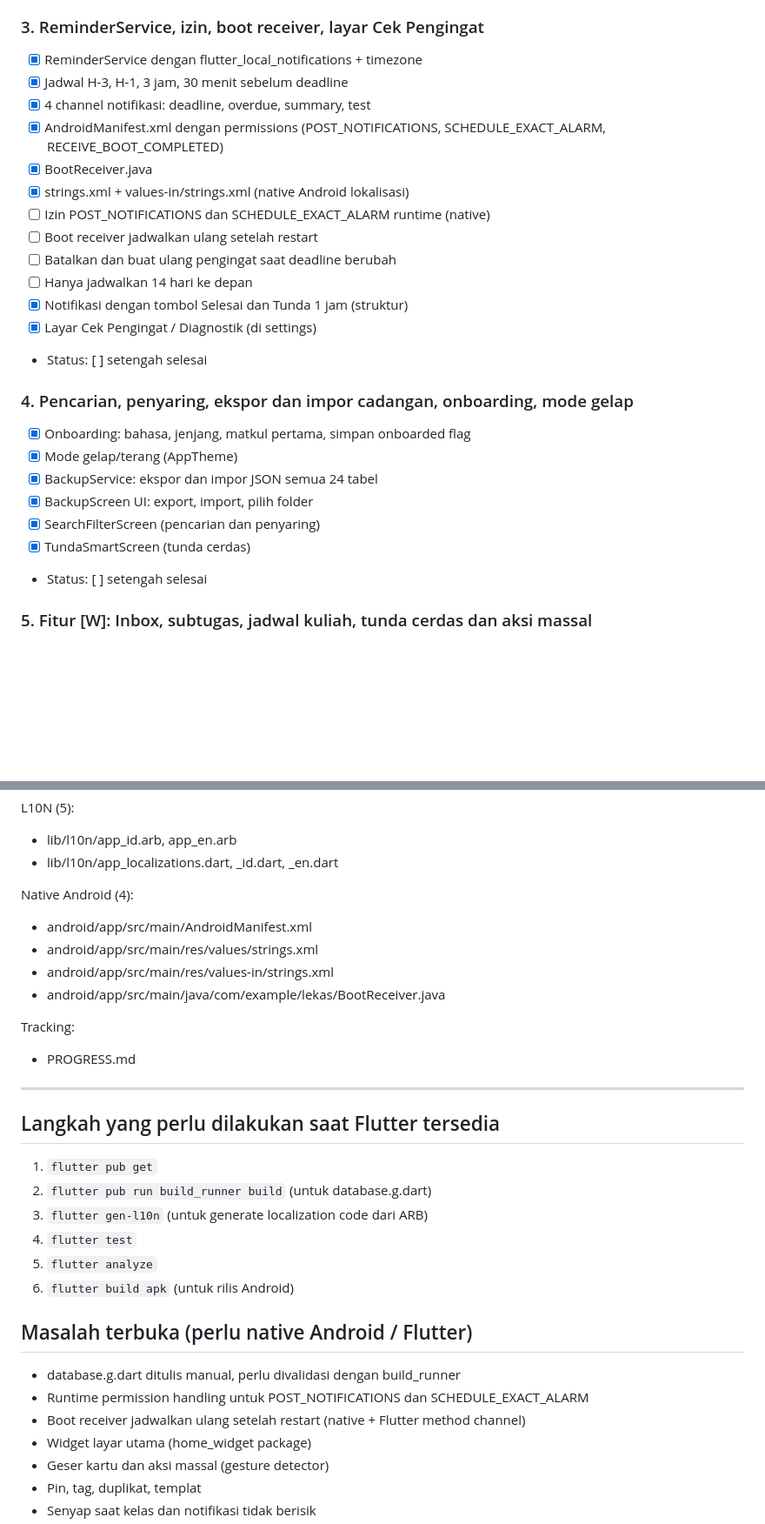
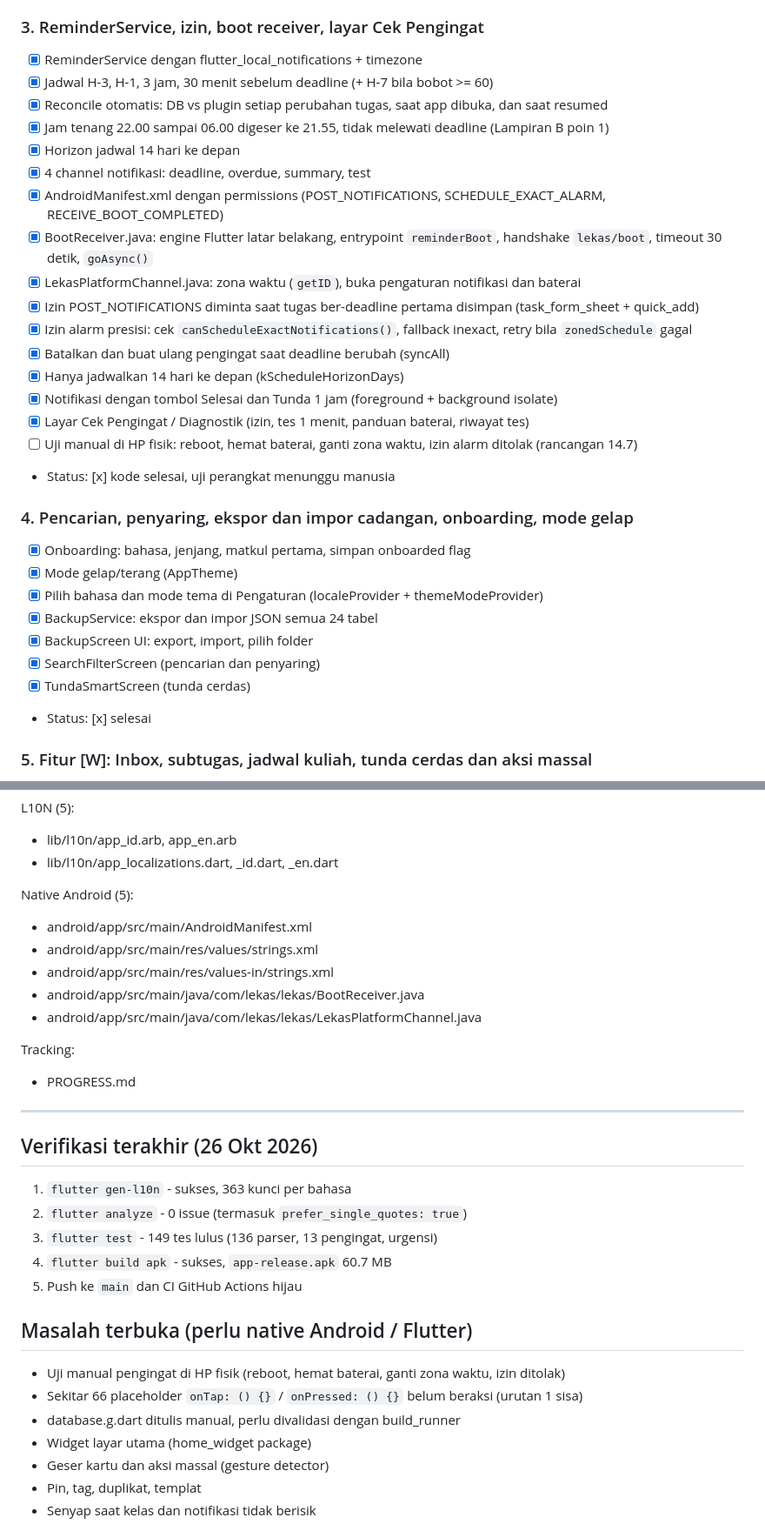
Before and after one commit to nekonaru/lekas, a Markdown page: PROGRESS.md, 2 parts joined by grey strips. Shown at 87% size. GitHub-like rendering; blank space fills up the shorter version.

Commit message:
docs: record reminder, parser and l10n progress (Indonesian)

```diff
--- a/PROGRESS.md
+++ b/PROGRESS.md
@@ -34,27 +48,32 @@ Terakhir diperbarui: Sun Oct 25 2026
 
 ### 3. ReminderService, izin, boot receiver, layar Cek Pengingat
 - [x] ReminderService dengan flutter_local_notifications + timezone
-- [x] Jadwal H-3, H-1, 3 jam, 30 menit sebelum deadline
+- [x] Jadwal H-3, H-1, 3 jam, 30 menit sebelum deadline (+ H-7 bila bobot >= 60)
+- [x] Reconcile otomatis: DB vs plugin setiap perubahan tugas, saat app dibuka, dan saat resumed
+- [x] Jam tenang 22.00 sampai 06.00 digeser ke 21.55, tidak melewati deadline (Lampiran B poin 1)
+- [x] Horizon jadwal 14 hari ke depan
 - [x] 4 channel notifikasi: deadline, overdue, summary, test
 - [x] AndroidManifest.xml dengan permissions (POST_NOTIFICATIONS, SCHEDULE_EXACT_ALARM, RECEIVE_BOOT_COMPLETED)
-- [x] BootReceiver.java
-- [x] strings.xml + values-in/strings.xml (native Android lokalisasi)
-- [ ] Izin POST_NOTIFICATIONS dan SCHEDULE_EXACT_ALARM runtime (native)
-- [ ] Boot receiver jadwalkan ulang setelah restart
-- [ ] Batalkan dan buat ulang pengingat saat deadline berubah
-- [ ] Hanya jadwalkan 14 hari ke depan
-- [x] Notifikasi dengan tombol Selesai dan Tunda 1 jam (struktur)
-- [x] Layar Cek Pengingat / Diagnostik (di settings)
-- Status: [ ] setengah selesai
+- [x] BootReceiver.java: engine Flutter latar belakang, entrypoint `reminderBoot`, handshake `lekas/boot`, timeout 30 detik, `goAsync()`
+- [x] LekasPlatformChannel.java: zona waktu (`getID`), buka pengaturan notifikasi dan baterai
+- [x] Izin POST_NOTIFICATIONS diminta saat tugas ber-deadline pertama disimpan (task_form_sheet + quick_add)
+- [x] Izin alarm presisi: cek `canScheduleExactNotifications()`, fallback inexact, retry bila `zonedSchedule` gagal
+- [x] Batalkan dan buat ulang pengingat saat deadline berubah (syncAll)
+- [x] Hanya jadwalkan 14 hari ke depan (kScheduleHorizonDays)
+- [x] Notifikasi dengan tombol Selesai dan Tunda 1 jam (foreground + background isolate)
+- [x] Layar Cek Pengingat / Diagnostik (izin, tes 1 menit, panduan baterai, riwayat tes)
+- [ ] Uji manual di HP fisik: reboot, hemat baterai, ganti zona waktu, izin alarm ditolak (rancangan 14.7)
+- Status: [x] kode selesai, uji perangkat menunggu manusia
 
 ### 4. Pencarian, penyaring, ekspor dan impor cadangan, onboarding, mode gelap
 - [x] Onboarding: bahasa, jenjang, matkul pertama, simpan onboarded flag
 - [x] Mode gelap/terang (AppTheme)
+- [x] Pilih bahasa dan mode tema di Pengaturan (localeProvider + themeModeProvider)
 - [x] BackupService: ekspor dan impor JSON semua 24 tabel
 - [x] BackupScreen UI: export, import, pilih folder
 - [x] SearchFilterScreen (pencarian dan penyaring)
 - [x] TundaSmartScreen (tunda cerdas)
-- Status: [ ] setengah selesai
+- Status: [x] selesai
 
 ### 5. Fitur [W]: Inbox, subtugas, jadwal kuliah, tunda cerdas dan aksi massal
 - [x] Inbox screen dengan daftar tugas inbox
@@ -235,31 +260,31 @@ L10N (5):
 - lib/l10n/app_id.arb, app_en.arb
 - lib/l10n/app_localizations.dart, _id.dart, _en.dart
 
-Native Android (4):
+Native Android (5):
 - android/app/src/main/AndroidManifest.xml
 - android/app/src/main/res/values/strings.xml
 - android/app/src/main/res/values-in/strings.xml
-- android/app/src/main/java/com/example/lekas/BootReceiver.java
+- android/app/src/main/java/com/lekas/lekas/BootReceiver.java
+- android/app/src/main/java/com/lekas/lekas/LekasPlatformChannel.java
 
 Tracking:
 - PROGRESS.md
 
 ---
 
-## Langkah yang perlu dilakukan saat Flutter tersedia
+## Verifikasi terakhir (26 Okt 2026)
 
-1. `flutter pub get`
-2. `flutter pub run build_runner build` (untuk database.g.dart)
-3. `flutter gen-l10n` (untuk generate localization code dari ARB)
-4. `flutter test`
-5. `flutter analyze`
-6. `flutter build apk` (untuk rilis Android)
+1. `flutter gen-l10n` - sukses, 363 kunci per bahasa
+2. `flutter analyze` - 0 issue (termasuk `prefer_single_quotes: true`)
+3. `flutter test` - 149 tes lulus (136 parser, 13 pengingat, urgensi)
+4. `flutter build apk` - sukses, `app-release.apk` 60.7 MB
+5. Push ke `main` dan CI GitHub Actions hijau
 
 ## Masalah terbuka (perlu native Android / Flutter)
 
+- Uji manual pengingat di HP fisik (reboot, hemat baterai, ganti zona waktu, izin ditolak)
+- Sekitar 66 placeholder `onTap: () {}` / `onPressed: () {}` belum beraksi (urutan 1 sisa)
 - database.g.dart ditulis manual, perlu divalidasi dengan build_runner
-- Runtime permission handling untuk POST_NOTIFICATIONS dan SCHEDULE_EXACT_ALARM
-- Boot receiver jadwalkan ulang setelah restart (native + Flutter method channel)
 - Widget layar utama (home_widget package)
 - Geser kartu dan aksi massal (gesture detector)
 - Pin, tag, duplikat, templat
```
Also changed, not shown: other parts of PROGRESS.md (+30 -10 lines).
